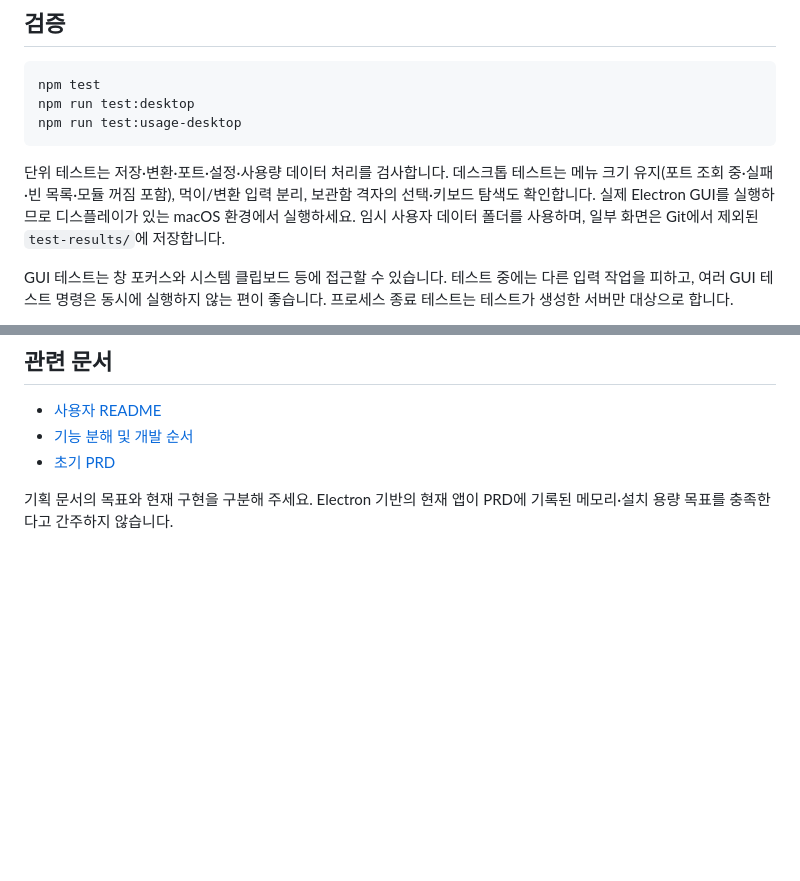
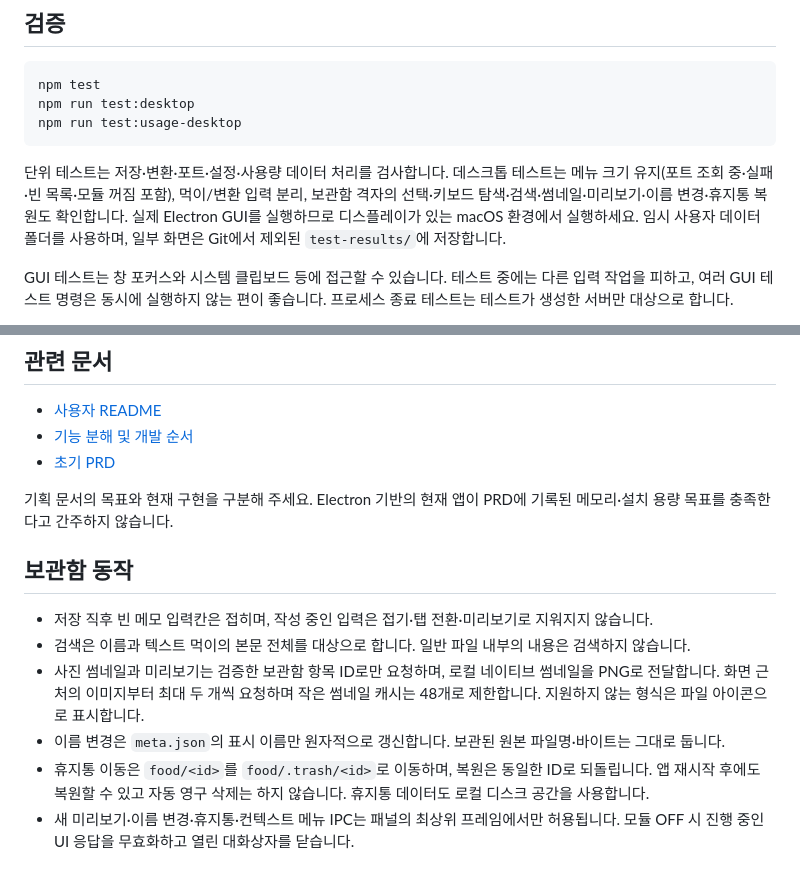
Before and after one commit to Sidepond/BytePet, a Markdown page: docs/development.md, 2 parts joined by grey strips. Rendered like a GitHub page; blank space fills up the shorter version.

````diff
--- a/docs/development.md
+++ b/docs/development.md
@@ -37,7 +37,7 @@ npm run test:desktop
 npm run test:usage-desktop
 ```
 
-단위 테스트는 저장·변환·포트·설정·사용량 데이터 처리를 검사합니다. 데스크톱 테스트는 메뉴 크기 유지(포트 조회 중·실패·빈 목록·모듈 꺼짐 포함), 먹이/변환 입력 분리, 보관함 격자의 선택·키보드 탐색도 확인합니다. 실제 Electron GUI를 실행하므로 디스플레이가 있는 macOS 환경에서 실행하세요. 임시 사용자 데이터 폴더를 사용하며, 일부 화면은 Git에서 제외된 `test-results/`에 저장합니다.
+단위 테스트는 저장·변환·포트·설정·사용량 데이터 처리를 검사합니다. 데스크톱 테스트는 메뉴 크기 유지(포트 조회 중·실패·빈 목록·모듈 꺼짐 포함), 먹이/변환 입력 분리, 보관함 격자의 선택·키보드 탐색·검색·썸네일·미리보기·이름 변경·휴지통 복원도 확인합니다. 실제 Electron GUI를 실행하므로 디스플레이가 있는 macOS 환경에서 실행하세요. 임시 사용자 데이터 폴더를 사용하며, 일부 화면은 Git에서 제외된 `test-results/`에 저장합니다.
 
 GUI 테스트는 창 포커스와 시스템 클립보드 등에 접근할 수 있습니다. 테스트 중에는 다른 입력 작업을 피하고, 여러 GUI 테스트 명령은 동시에 실행하지 않는 편이 좋습니다. 프로세스 종료 테스트는 테스트가 생성한 서버만 대상으로 합니다.
 
@@ -121,3 +121,12 @@ AI 사용량 PNG 2개는 `tests/usage-desktop.test.mjs`의 모의 사용량 화
 - [초기 PRD](../bytepet_prd.md)
 
 기획 문서의 목표와 현재 구현을 구분해 주세요. Electron 기반의 현재 앱이 PRD에 기록된 메모리·설치 용량 목표를 충족한다고 간주하지 않습니다.
+
+## 보관함 동작
+
+- 저장 직후 빈 메모 입력칸은 접히며, 작성 중인 입력은 접기·탭 전환·미리보기로 지워지지 않습니다.
+- 검색은 이름과 텍스트 먹이의 본문 전체를 대상으로 합니다. 일반 파일 내부의 내용은 검색하지 않습니다.
+- 사진 썸네일과 미리보기는 검증한 보관함 항목 ID로만 요청하며, 로컬 네이티브 썸네일을 PNG로 전달합니다. 화면 근처의 이미지부터 최대 두 개씩 요청하며 작은 썸네일 캐시는 48개로 제한합니다. 지원하지 않는 형식은 파일 아이콘으로 표시합니다.
+- 이름 변경은 `meta.json`의 표시 이름만 원자적으로 갱신합니다. 보관된 원본 파일명·바이트는 그대로 둡니다.
+- 휴지통 이동은 `food/<id>`를 `food/.trash/<id>`로 이동하며, 복원은 동일한 ID로 되돌립니다. 앱 재시작 후에도 복원할 수 있고 자동 영구 삭제는 하지 않습니다. 휴지통 데이터도 로컬 디스크 공간을 사용합니다.
+- 새 미리보기·이름 변경·휴지통·컨텍스트 메뉴 IPC는 패널의 최상위 프레임에서만 허용됩니다. 모듈 OFF 시 진행 중인 UI 응답을 무효화하고 열린 대화상자를 닫습니다.
````
Also changed, not shown: README.md (+18 -5 lines), docs/images/food-preview.png (added), docs/images/food-shelf.png, 15 other files.
